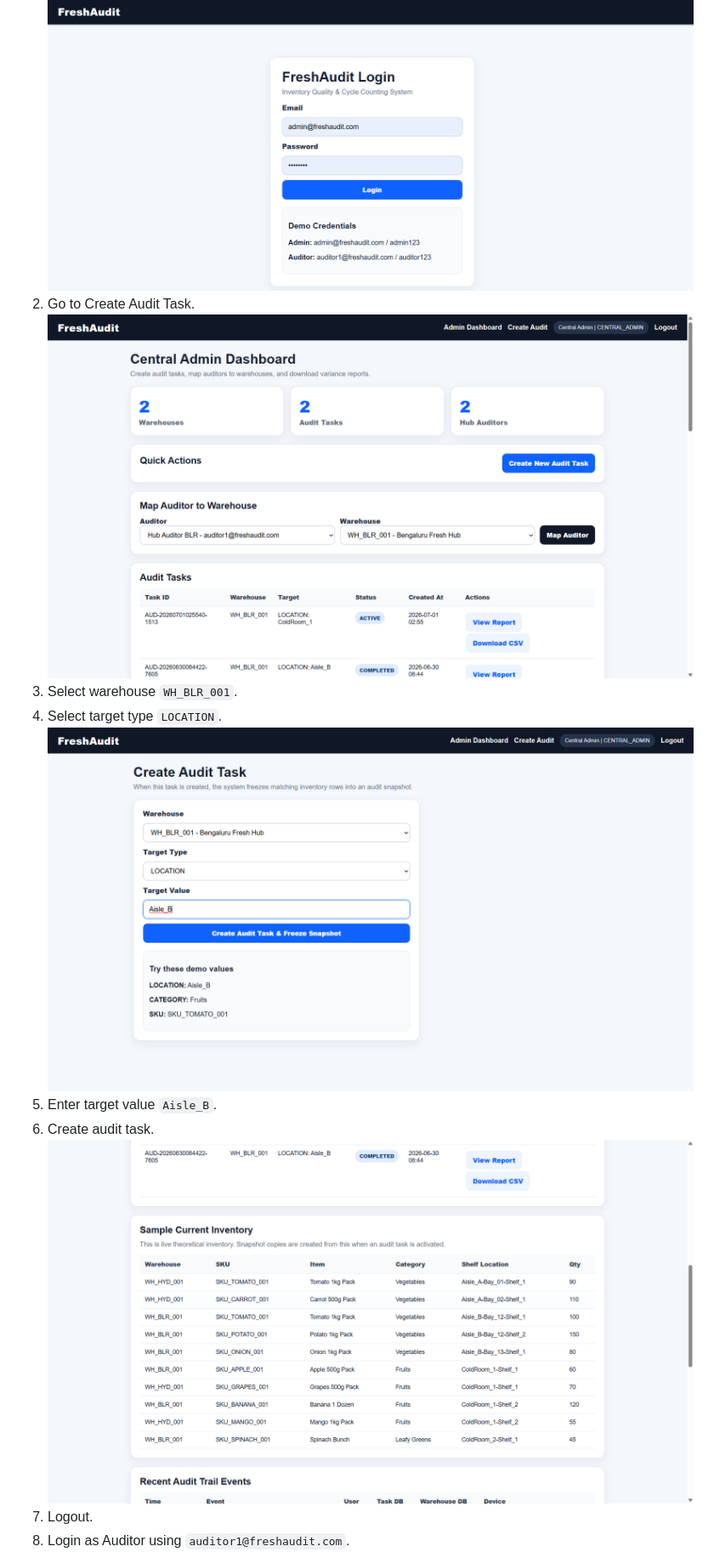
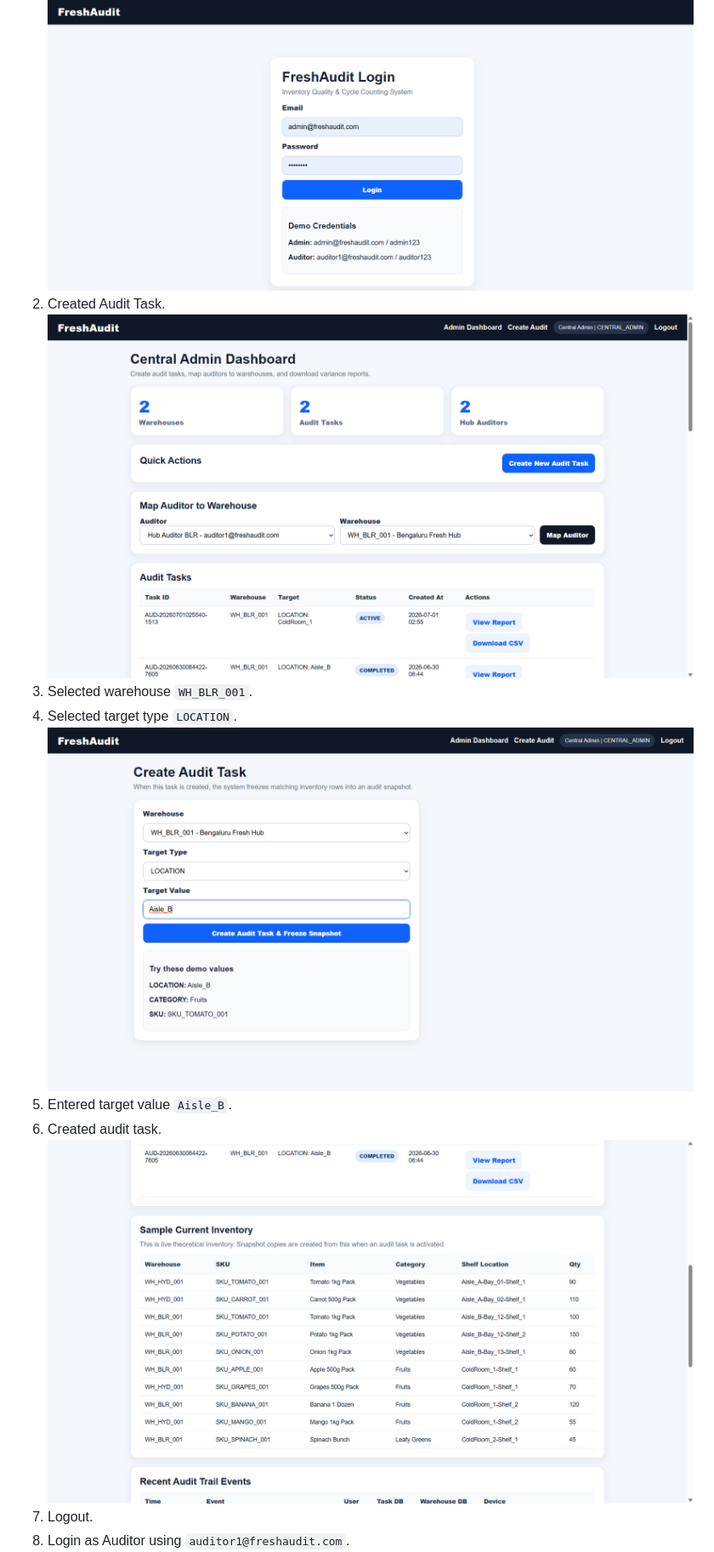
Before and after one commit to Sathvik145/freshaudit-inventory-audit-system, a Markdown page: README.md, the part around one of its changes. Shown at 85% size. Rendered like a GitHub page.

Commit message:
Revise README for clarity and corrections
Updated README to improve clarity and fix typos in the application demo flow and production improvements sections.

```diff
--- a/README.md
+++ b/README.md
@@ -82,9 +90,9 @@ http://127.0.0.1:8000
 
 1. Login as Admin. ![Login Page](screenshots/Login-page.png)
-2. Go to Create Audit Task. ![Admin Dashboard](screenshots/Admin-Dashboard.png)
-3. Select warehouse `WH_BLR_001`.
-4. Select target type `LOCATION`.![Create audit task](screenshots/Create-Audit-task.png)
-5. Enter target value `Aisle_B`.
-6. Create audit task. ![Inventory snap shot](screenshots/Inventory-Snapshot.png)
+2. Created Audit Task. ![Admin Dashboard](screenshots/Admin-Dashboard.png)
+3. Selected warehouse `WH_BLR_001`.
+4. Selected target type `LOCATION`.![Create audit task](screenshots/Create-Audit-task.png)
+5. Entered target value `Aisle_B`.
+6. Created audit task. ![Inventory snap shot](screenshots/Inventory-Snapshot.png)
 7. Logout.
 8. Login as Auditor using `auditor1@freshaudit.com`. ![Auditor Login page](screenshots/Auditor-Login-page.png)
```
Also changed, not shown: other parts of README.md (+15 -5 lines).
